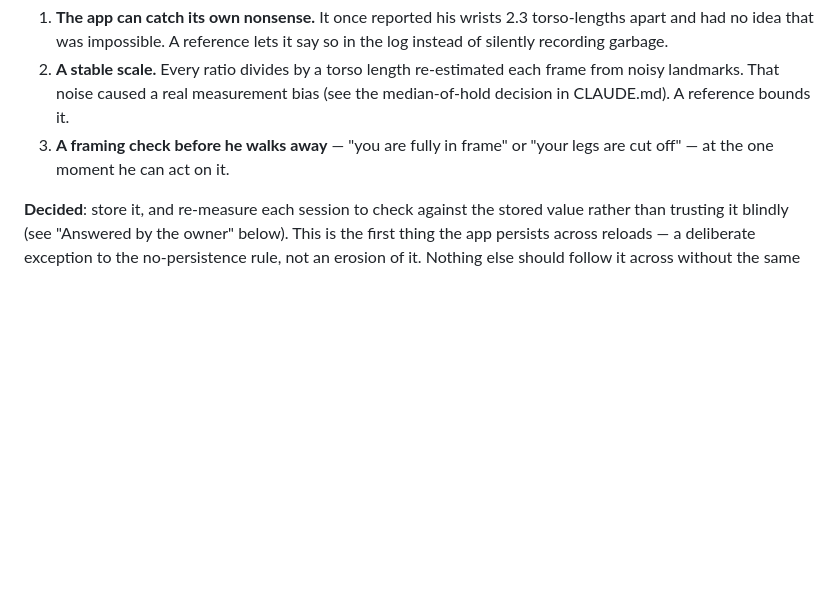
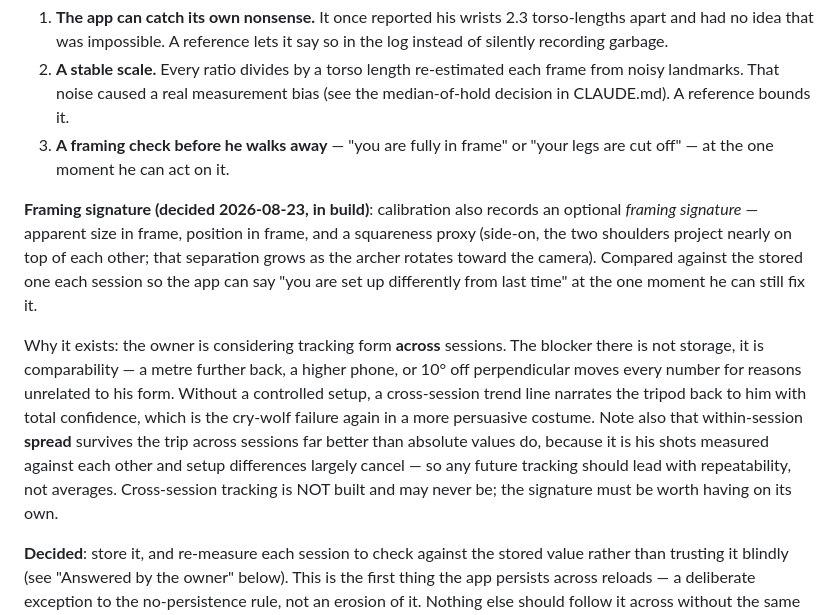
Before and after one commit to cuicuocua/archery-form-coach, a Markdown page: HANDOVER.md, the part around the change. Drawn GitHub-style; blank space fills up the shorter version.

Commit message:
Record the framing-signature decision and why comparability gates tracking
Co-Authored-By: Claude Opus 5 <noreply@anthropic.com>

```diff
--- a/HANDOVER.md
+++ b/HANDOVER.md
@@ -180,6 +180,24 @@ Three uses, in order of value:
 3. **A framing check before he walks away** — "you are fully in frame" or "your
    legs are cut off" — at the one moment he can act on it.
 
+**Framing signature (decided 2026-08-23, in build)**: calibration also records
+an optional *framing signature* — apparent size in frame, position in frame, and
+a squareness proxy (side-on, the two shoulders project nearly on top of each
+other; that separation grows as the archer rotates toward the camera). Compared
+against the stored one each session so the app can say "you are set up
+differently from last time" at the one moment he can still fix it.
+
+Why it exists: the owner is considering tracking form **across** sessions. The
+blocker there is not storage, it is comparability — a metre further back, a
+higher phone, or 10° off perpendicular moves every number for reasons unrelated
+to his form. Without a controlled setup, a cross-session trend line narrates the
+tripod back to him with total confidence, which is the cry-wolf failure again in
+a more persuasive costume. Note also that within-session **spread** survives the
+trip across sessions far better than absolute values do, because it is his shots
+measured against each other and setup differences largely cancel — so any future
+tracking should lead with repeatability, not averages. Cross-session tracking is
+NOT built and may never be; the signature must be worth having on its own.
+
 **Decided**: store it, and re-measure each session to check against the stored
 value rather than trusting it blindly (see "Answered by the owner" below). This
 is the first thing the app persists across reloads — a deliberate exception to
```
